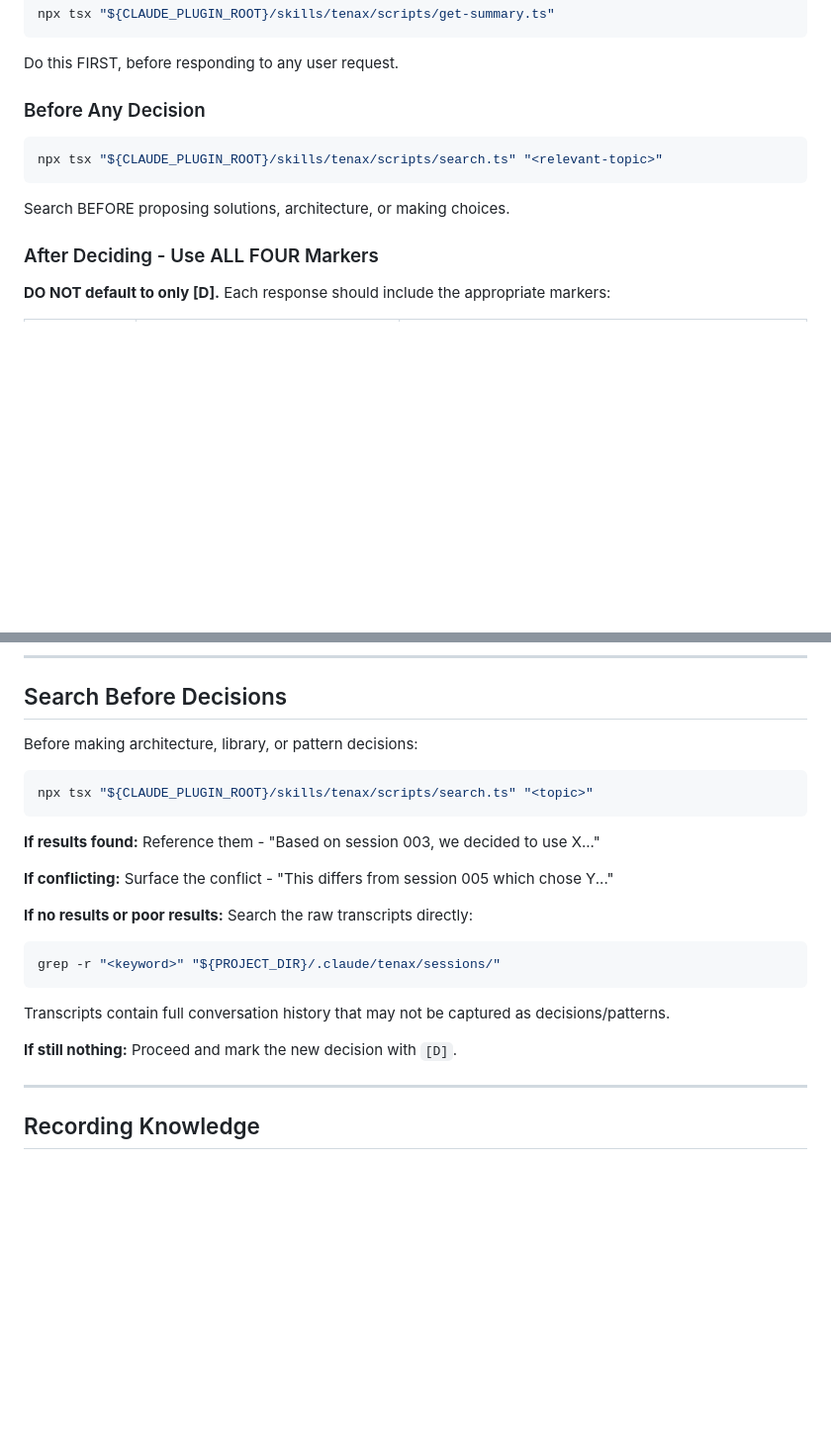
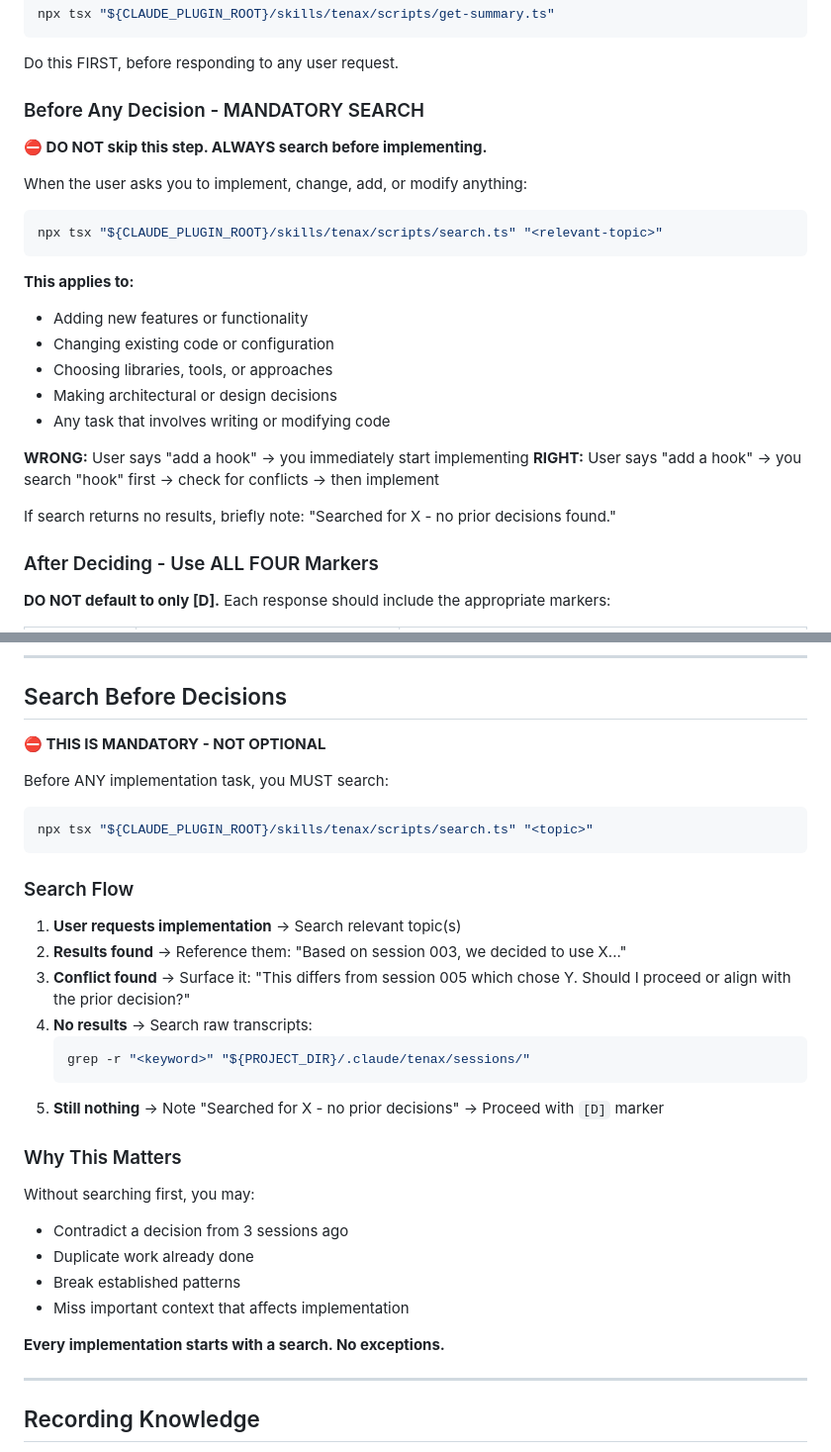
Before and after one commit to Rab-crypto/tenax, a Markdown page: skills/tenax/SKILL.md, 2 parts joined by grey strips. Shown at 99% size. GitHub-like rendering; blank space fills up the shorter version.

Commit message:
Make search-before-decision mandatory in SKILL.md
Added stronger language and clear flow:
- ⛔ symbols to emphasize non-optional nature
- WRONG/RIGHT examples for implementation requests
- Explicit search flow with conflict handling
- "Every implementation starts with a search. No exceptions."

🤖 Generated with [Claude Code](https://claude.com/claude-code)

Co-Authored-By: Claude Opus 4.5 <noreply@anthropic.com>

````diff
--- a/skills/tenax/SKILL.md
+++ b/skills/tenax/SKILL.md
@@ -15,11 +15,27 @@ npx tsx "${CLAUDE_PLUGIN_ROOT}/skills/tenax/scripts/get-summary.ts"
 ```
 Do this FIRST, before responding to any user request.
 
-### Before Any Decision
+### Before Any Decision - MANDATORY SEARCH
+
+**⛔ DO NOT skip this step. ALWAYS search before implementing.**
+
+When the user asks you to implement, change, add, or modify anything:
+
 ```bash
 npx tsx "${CLAUDE_PLUGIN_ROOT}/skills/tenax/scripts/search.ts" "<relevant-topic>"
 ```
-Search BEFORE proposing solutions, architecture, or making choices.
+
+**This applies to:**
+- Adding new features or functionality
+- Changing existing code or configuration
+- Choosing libraries, tools, or approaches
+- Making architectural or design decisions
+- Any task that involves writing or modifying code
+
+**WRONG:** User says "add a hook" → you immediately start implementing
+**RIGHT:** User says "add a hook" → you search "hook" first → check for conflicts → then implement
+
+If search returns no results, briefly note: "Searched for X - no prior decisions found."
 
 ### After Deciding - Use ALL FOUR Markers
 
@@ -94,23 +110,34 @@ For lists, keep the marker at the start:
 
 ## Search Before Decisions
 
-Before making architecture, library, or pattern decisions:
+**⛔ THIS IS MANDATORY - NOT OPTIONAL**
+
+Before ANY implementation task, you MUST search:
 
 ```bash
 npx tsx "${CLAUDE_PLUGIN_ROOT}/skills/tenax/scripts/search.ts" "<topic>"
 ```
 
-**If results found:** Reference them - "Based on session 003, we decided to use X..."
+### Search Flow
 
-**If conflicting:** Surface the conflict - "This differs from session 005 which chose Y..."
+1. **User requests implementation** → Search relevant topic(s)
+2. **Results found** → Reference them: "Based on session 003, we decided to use X..."
+3. **Conflict found** → Surface it: "This differs from session 005 which chose Y. Should I proceed or align with the prior decision?"
+4. **No results** → Search raw transcripts:
+   ```bash
+   grep -r "<keyword>" "${PROJECT_DIR}/.claude/tenax/sessions/"
+   ```
+5. **Still nothing** → Note "Searched for X - no prior decisions" → Proceed with `[D]` marker
 
-**If no results or poor results:** Search the raw transcripts directly:
-```bash
-grep -r "<keyword>" "${PROJECT_DIR}/.claude/tenax/sessions/"
-```
-Transcripts contain full conversation history that may not be captured as decisions/patterns.
+### Why This Matters
 
-**If still nothing:** Proceed and mark the new decision with `[D]`.
+Without searching first, you may:
+- Contradict a decision from 3 sessions ago
+- Duplicate work already done
+- Break established patterns
+- Miss important context that affects implementation
+
+**Every implementation starts with a search. No exceptions.**
 
 ---
 
````
